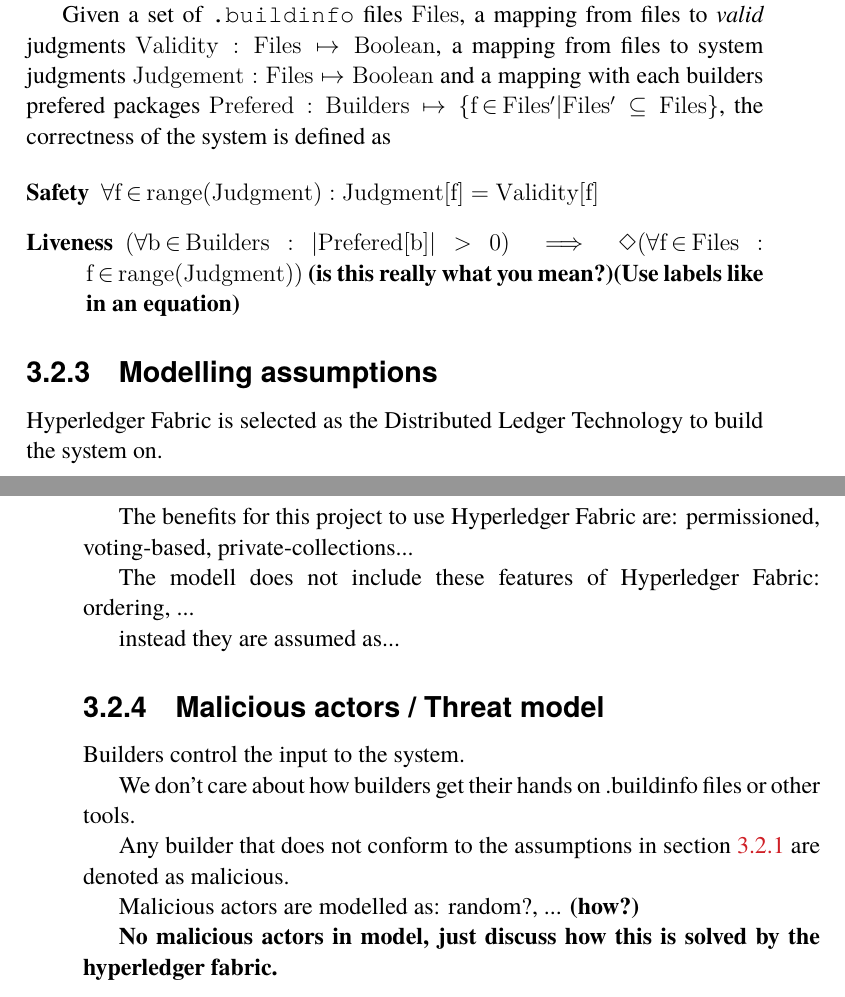
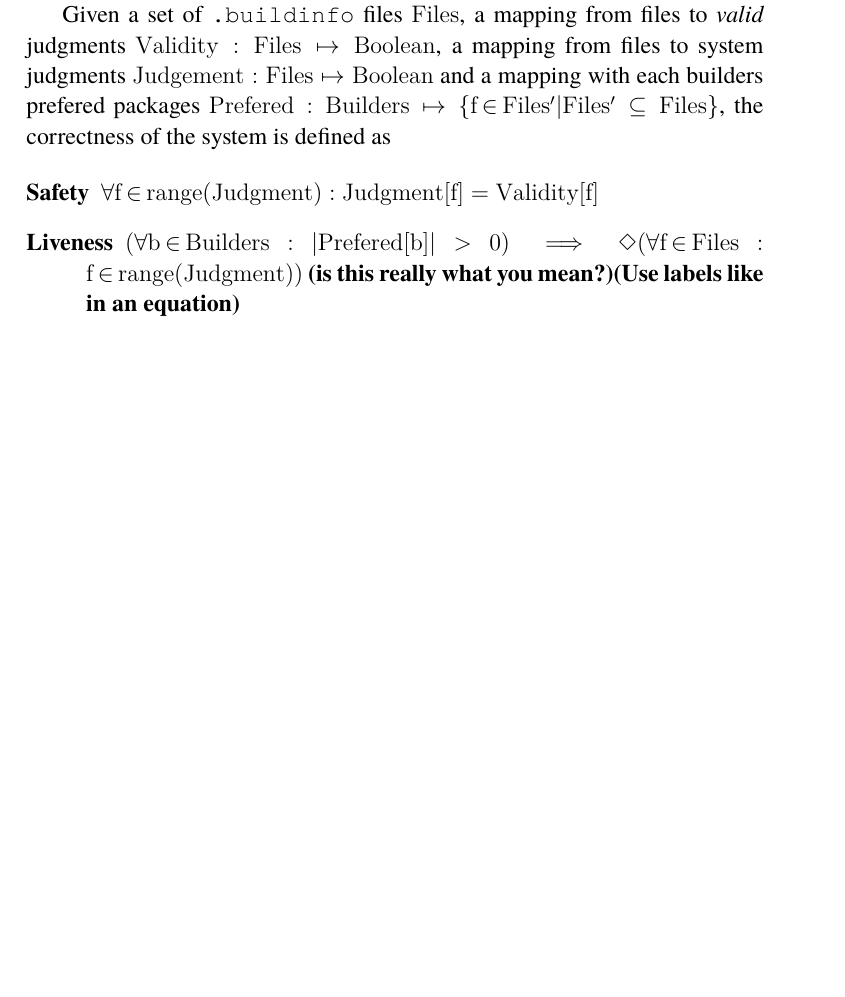
Before and after one commit to johanmoritz/DA231X-Degree_project, a LaTeX thesis (thesis/main.tex, which reads thesis/chapters/Method.tex): two parts of pages 49 and 50 of 106 before the commit and part of page 49 of 104 after it, the two joined at a grey line, cut so that both start at the same text, the shorter picture padded with empty space. The pictures show the PDF file thesis/main.pdf that the author committed with the source.

Commit message:
Add section headers

```diff
--- a/thesis/chapters/Method.tex
+++ b/thesis/chapters/Method.tex
@@ -318,26 +318,26 @@
 	\item[Liveness] $(\forall b \in Builders: |Prefered[b]| > 0) \implies \Diamond(\forall f \in Files: f \in range(Judgment))$ \textbf{(is this really what you mean?)(Use labels like in an equation)}
 \end{description}
 
-\subsection{Modelling assumptions}
-\label{sec:modellingAssumptions}
+% \subsection{Modelling assumptions}
+% \label{sec:modellingAssumptions}
 
-Hyperledger Fabric is selected as the \glsentrylong{DLT} to build the system on.
+% Hyperledger Fabric is selected as the \glsentrylong{DLT} to build the system on.
 
-The benefits for this project to use Hyperledger Fabric are: permissioned, voting-based, private-collections...
+% The benefits for this project to use Hyperledger Fabric are: permissioned, voting-based, private-collections...
 
-The modell does not include these features of Hyperledger Fabric: ordering, ...
+% The modell does not include these features of Hyperledger Fabric: ordering, ...
 
-instead they are assumed as...
+% instead they are assumed as...
 
-\subsection{Malicious actors / Threat model}
-\label{sec:maliciousActors}
+% \subsection{Malicious actors / Threat model}
+% \label{sec:maliciousActors}
 
-Builders control the input to the system.
+% Builders control the input to the system.
 
-We don't care about how builders get their hands on .buildinfo files or other tools.
+% We don't care about how builders get their hands on .buildinfo files or other tools.
 
-Any builder that does not conform to the assumptions in section \ref{sec:systemActors} are denoted as malicious.
+% Any builder that does not conform to the assumptions in section \ref{sec:systemActors} are denoted as malicious.
 
-Malicious actors are modelled as: random?, ... \textbf{(how?)}
+% Malicious actors are modelled as: random?, ... \textbf{(how?)}
 
-\textbf{No malicious actors in model, just discuss how this is solved by the hyperledger fabric.}
+% \textbf{No malicious actors in model, just discuss how this is solved by the hyperledger fabric.}
```
Also changed, not shown: thesis/chapters/Conclusion.tex (+8 -8 lines), thesis/chapters/Discussion.tex (+6 -0 lines), thesis/main.tex (+5 -5 lines), thesis/main.pdf.
